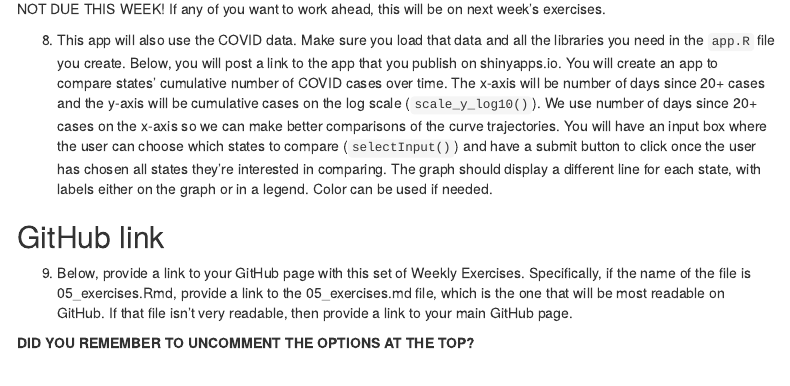
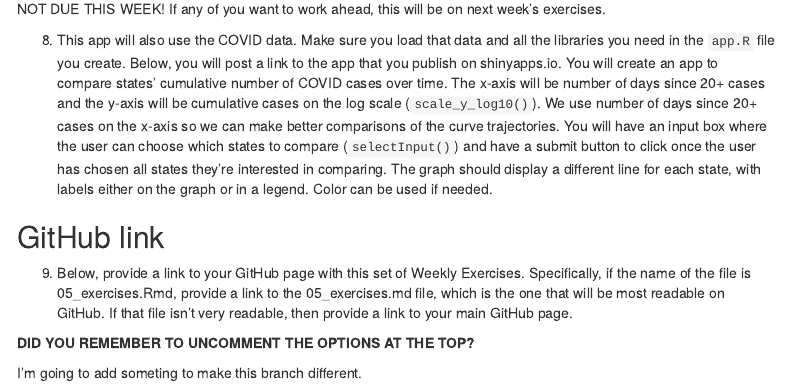
Before and after one commit to llendway/test, an R Markdown document (05_exercises.Rmd): the page in a window 1100 px wide, from 5170 px down. Rendered offline with R 4.5, knitr and Pandoc, with nearby package versions; some code elsewhere in the file could not run offline; menus at the side of the page are left out.

Commit message:
change branch

```diff
--- a/05_exercises.Rmd
+++ b/05_exercises.Rmd
@@ -159,3 +159,5 @@ NOT DUE THIS WEEK! If any of you want to work ahead, this will be on next week's
 
 
 **DID YOU REMEMBER TO UNCOMMENT THE OPTIONS AT THE TOP?**
+
+I'm going to add someting to make this branch different.
```
Also changed, not shown: 2 other files.
